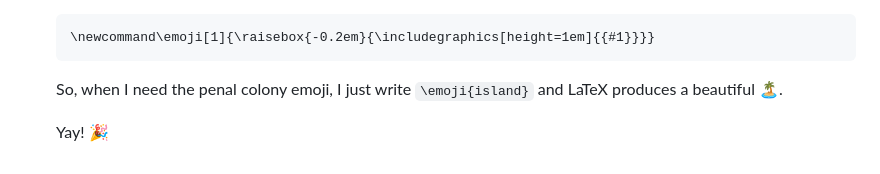
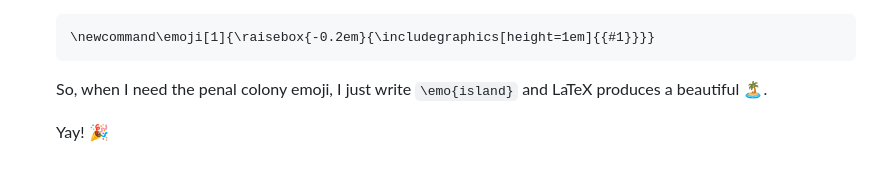
Before and after one commit to apparebit/penal-colony, a Markdown page: supplements/emoji.md, the part around the change. GitHub-like rendering.

Commit message:
Update description

````diff
--- a/supplements/emoji.md
+++ b/supplements/emoji.md
@@ -70,7 +70,7 @@ the LaTeX macro for using them.
     \newcommand\emoji[1]{\raisebox{-0.2em}{\includegraphics[height=1em]{{#1}}}}
     ```
 
-    So, when I need the penal colony emoji, I just write `\emoji{island}` and
+    So, when I need the penal colony emoji, I just write `\emo{island}` and
     LaTeX produces a beautiful 🏝️.
 
     Yay! 🎉
````
